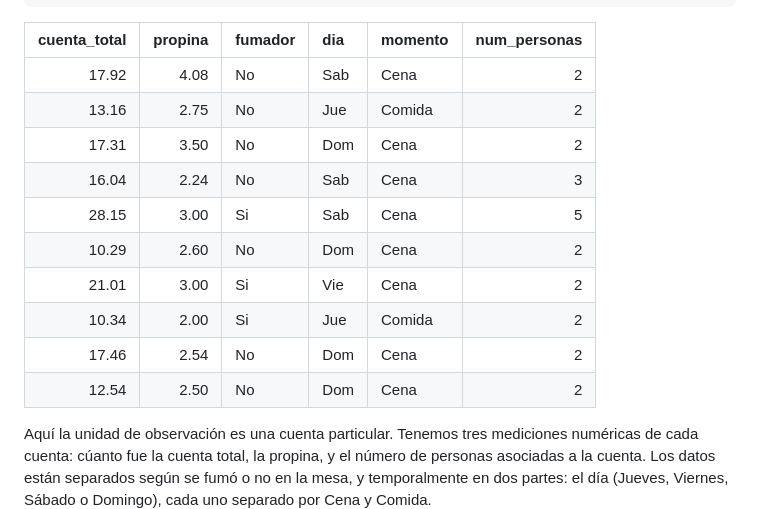
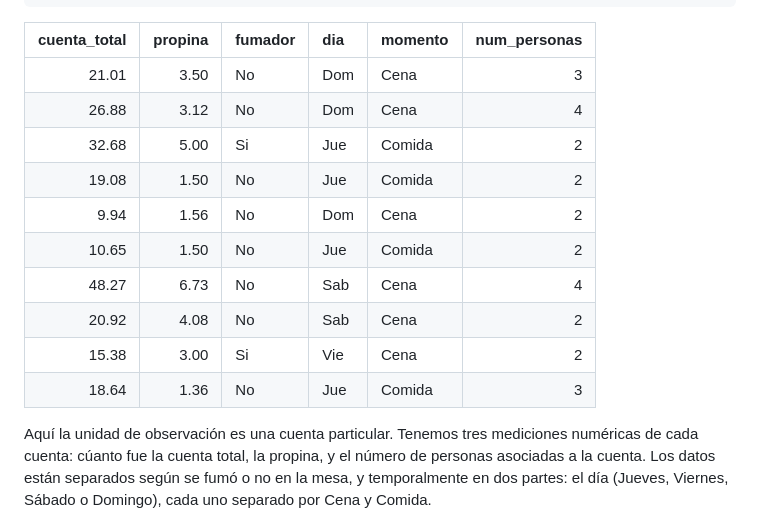
Before and after one commit to tereom/fundamentos, a Markdown page: 02-exploratorio.md, the part around the change. Drawn GitHub-style.

```diff
--- a/02-exploratorio.md
+++ b/02-exploratorio.md
@@ -89,16 +89,16 @@ sample_n(propinas, 10) %>% formatear_tabla()
 
 | cuenta_total| propina|fumador |dia |momento | num_personas|
 |------------:|-------:|:-------|:---|:-------|------------:|
-|        17.92|    4.08|No      |Sab |Cena    |            2|
-|        13.16|    2.75|No      |Jue |Comida  |            2|
-|        17.31|    3.50|No      |Dom |Cena    |            2|
-|        16.04|    2.24|No      |Sab |Cena    |            3|
-|        28.15|    3.00|Si      |Sab |Cena    |            5|
-|        10.29|    2.60|No      |Dom |Cena    |            2|
-|        21.01|    3.00|Si      |Vie |Cena    |            2|
-|        10.34|    2.00|Si      |Jue |Comida  |            2|
-|        17.46|    2.54|No      |Dom |Cena    |            2|
-|        12.54|    2.50|No      |Dom |Cena    |            2|
+|        21.01|    3.50|No      |Dom |Cena    |            3|
+|        26.88|    3.12|No      |Dom |Cena    |            4|
+|        32.68|    5.00|Si      |Jue |Comida  |            2|
+|        19.08|    1.50|No      |Jue |Comida  |            2|
+|         9.94|    1.56|No      |Dom |Cena    |            2|
+|        10.65|    1.50|No      |Jue |Comida  |            2|
+|        48.27|    6.73|No      |Sab |Cena    |            4|
+|        20.92|    4.08|No      |Sab |Cena    |            2|
+|        15.38|    3.00|Si      |Vie |Cena    |            2|
+|        18.64|    1.36|No      |Jue |Comida  |            3|
 
 
 Aquí la unidad de observación es una cuenta particular. Tenemos tres mediciones
```
Also changed, not shown: 98-tareas.md (+3 -3 lines), images/bootstrap_mc_error.png (added), 7 other files.
